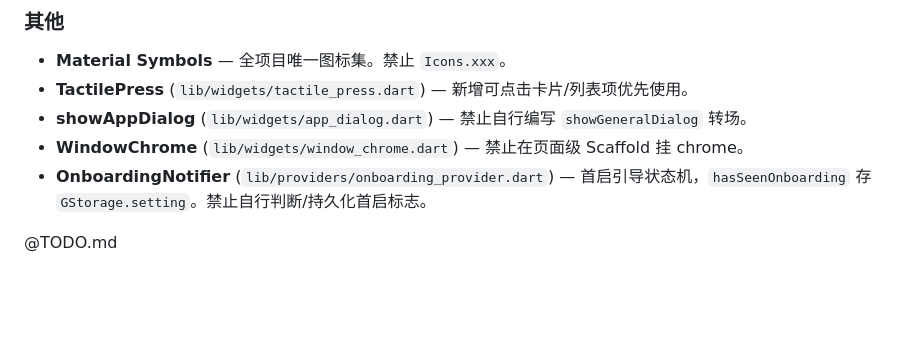
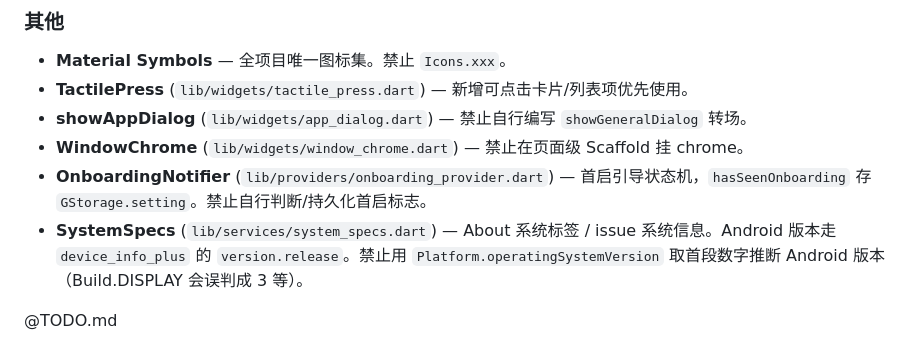
Before and after one commit to Cyli00/OtterPad, a Markdown page: CLAUDE.md, the part around the change. GitHub-like rendering; blank space fills up the shorter version.

Commit message:
docs(claude): add SystemSpecs to base module ban list

```diff
--- a/CLAUDE.md
+++ b/CLAUDE.md
@@ -158,5 +158,6 @@
 - **showAppDialog** (`lib/widgets/app_dialog.dart`) — 禁止自行编写 `showGeneralDialog` 转场。
 - **WindowChrome** (`lib/widgets/window_chrome.dart`) — 禁止在页面级 Scaffold 挂 chrome。
 - **OnboardingNotifier** (`lib/providers/onboarding_provider.dart`) — 首启引导状态机，`hasSeenOnboarding` 存 `GStorage.setting`。禁止自行判断/持久化首启标志。
+- **SystemSpecs** (`lib/services/system_specs.dart`) — About 系统标签 / issue 系统信息。Android 版本走 `device_info_plus` 的 `version.release`。禁止用 `Platform.operatingSystemVersion` 取首段数字推断 Android 版本（Build.DISPLAY 会误判成 3 等）。
 
 @TODO.md
```
